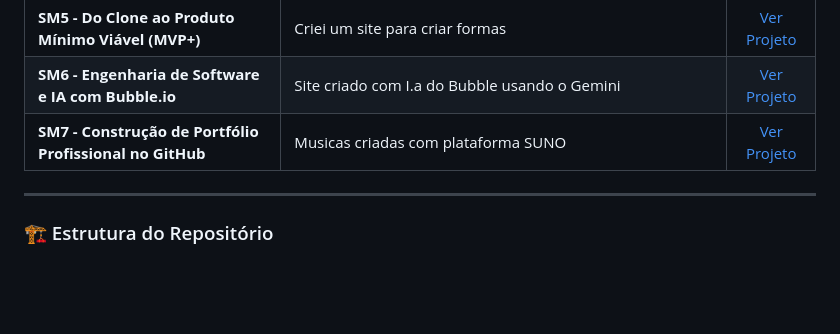
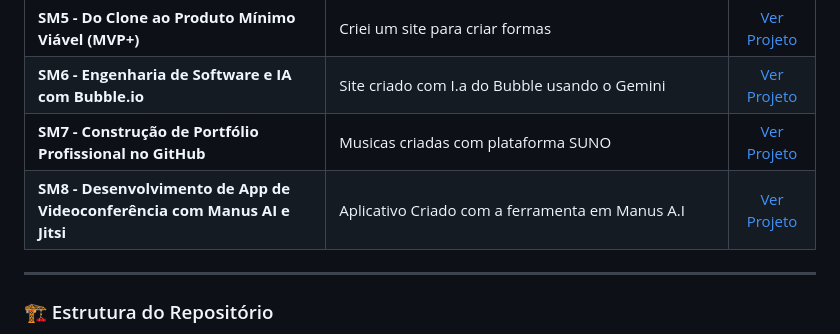
Before and after one commit to Cawa44/portfolio-cauansantospatti, a Markdown page: README.md, the part around the change. GitHub-like rendering; blank space fills up the shorter version.

```diff
--- a/README.md
+++ b/README.md
@@ -58,6 +58,7 @@ Tenho interesse sólido em quatro frentes: Desenvolvimento Backend, Análise de
 | **SM5 - Do Clone ao Produto Mínimo Viável (MVP+)** | Criei um site para criar formas | [Ver Projeto](./skarglass-site/) |
 | **SM6 - Engenharia de Software e IA com Bubble.io** | Site criado com I.a do Bubble usando o Gemini | [Ver Projeto](./projeto-engenharia-de-software-e-ia-com-bubble/) |
 | **SM7 - Construção de Portfólio Profissional no GitHub** | Musicas criadas com plataforma SUNO | [Ver Projeto](./projeto-musicas-com-suno/) |
+| **SM8 - Desenvolvimento de App de Videoconferência com Manus AI e Jitsi** | Aplicativo Criado com a ferramenta em Manus A.I | [Ver Projeto](./projeto-desenvolvimento-de-app-de-videoconferencia-com-manus-ai-e-jitsi/) |
 
 ---
 
```
